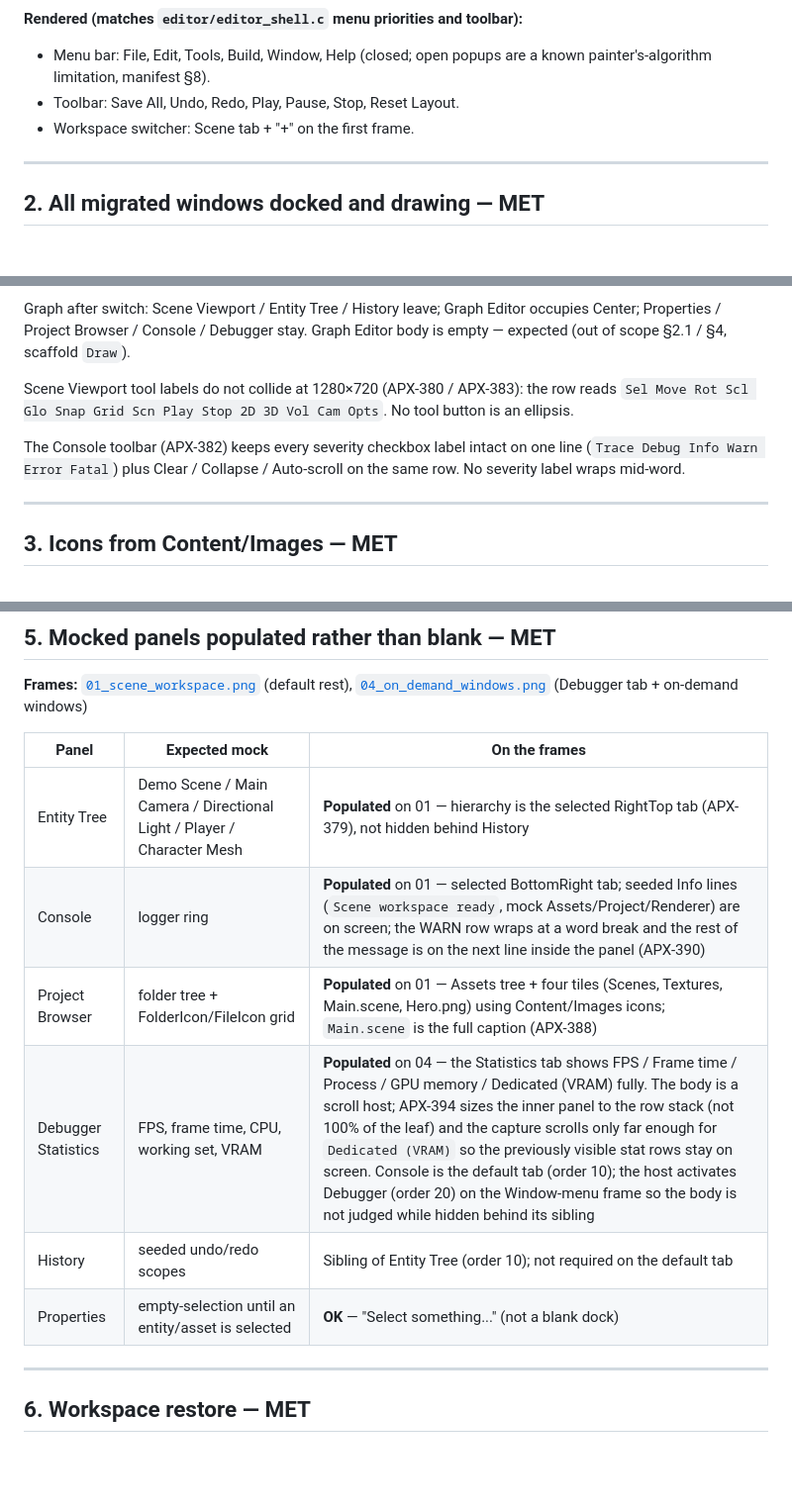
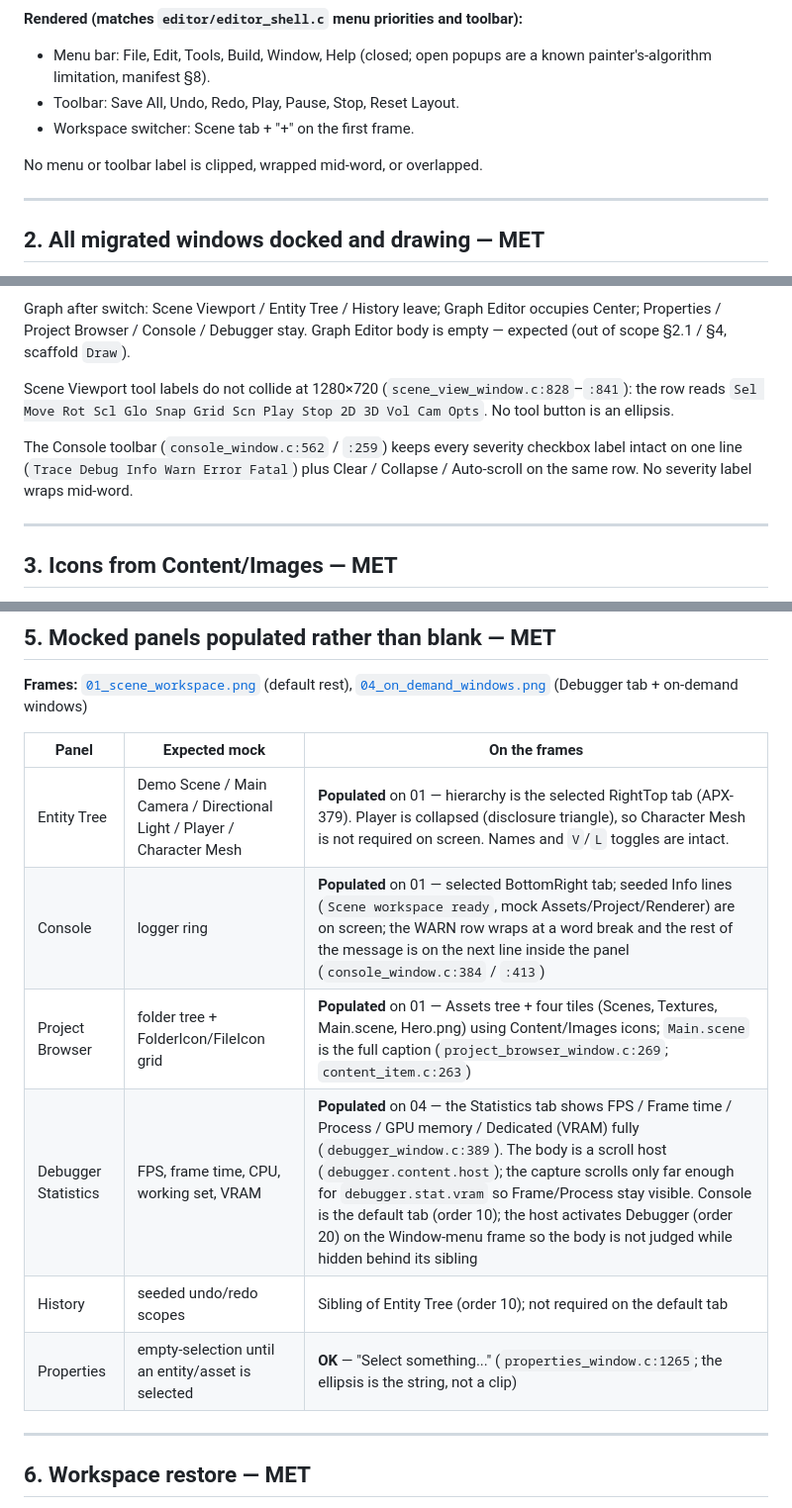
Before and after one commit to SkoreEngine/Skore, a Markdown page: docs/editor/apx-377-vision-validation.md, 3 parts joined by grey strips. Shown at 99% size. Rendered like a GitHub page; blank space fills up the shorter version.

```diff
--- a/docs/editor/apx-377-vision-validation.md
+++ b/docs/editor/apx-377-vision-validation.md
@@ -84,6 +92,8 @@ graph-node windows, real scene rendering, thumbnails.
   known painter's-algorithm limitation, manifest §8).
 - Toolbar: Save All, Undo, Redo, Play, Pause, Stop, Reset Layout.
 - Workspace switcher: Scene tab + "+" on the first frame.
+
+No menu or toolbar label is clipped, wrapped mid-word, or overlapped.
 
 ---
 
@@ -120,13 +130,15 @@ Editor occupies Center; Properties / Project Browser / Console / Debugger
 stay. Graph Editor body is empty — expected (out of scope §2.1 / §4,
 scaffold `Draw`).
 
-Scene Viewport tool labels do not collide at 1280×720 (APX-380 / APX-383): the
-row reads `Sel Move Rot Scl Glo Snap Grid Scn Play Stop 2D 3D Vol Cam Opts`.
+Scene Viewport tool labels do not collide at 1280×720
+(`scene_view_window.c:828`–`:841`): the row reads
+`Sel Move Rot Scl Glo Snap Grid Scn Play Stop 2D 3D Vol Cam Opts`.
 No tool button is an ellipsis.
 
-The Console toolbar (APX-382) keeps every severity checkbox label intact on one
-line (`Trace Debug Info Warn Error Fatal`) plus Clear / Collapse / Auto-scroll
-on the same row. No severity label wraps mid-word.
+The Console toolbar (`console_window.c:562` / `:259`) keeps every severity
+checkbox label intact on one line (`Trace Debug Info Warn Error Fatal`) plus
+Clear / Collapse / Auto-scroll on the same row. No severity label wraps
+mid-word.
 
 ---
 
@@ -173,12 +185,12 @@ solid empty panel. Real scene rendering stays out of scope (manifest §2.3).
 
 | Panel | Expected mock | On the frames |
 | --- | --- | --- |
-| Entity Tree | Demo Scene / Main Camera / Directional Light / Player / Character Mesh | **Populated** on 01 — hierarchy is the selected RightTop tab (APX-379), not hidden behind History |
-| Console | logger ring | **Populated** on 01 — selected BottomRight tab; seeded Info lines (`Scene workspace ready`, mock Assets/Project/Renderer) are on screen; the WARN row wraps at a word break and the rest of the message is on the next line inside the panel (APX-390) |
-| Project Browser | folder tree + FolderIcon/FileIcon grid | **Populated** on 01 — Assets tree + four tiles (Scenes, Textures, Main.scene, Hero.png) using Content/Images icons; `Main.scene` is the full caption (APX-388) |
-| Debugger Statistics | FPS, frame time, CPU, working set, VRAM | **Populated** on 04 — the Statistics tab shows FPS / Frame time / Process / GPU memory / Dedicated (VRAM) fully. The body is a scroll host; APX-394 sizes the inner panel to the row stack (not 100% of the leaf) and the capture scrolls only far enough for `Dedicated (VRAM)` so the previously visible stat rows stay on screen. Console is the default tab (order 10); the host activates Debugger (order 20) on the Window-menu frame so the body is not judged while hidden behind its sibling |
+| Entity Tree | Demo Scene / Main Camera / Directional Light / Player / Character Mesh | **Populated** on 01 — hierarchy is the selected RightTop tab (APX-379). Player is collapsed (disclosure triangle), so Character Mesh is not required on screen. Names and `V`/`L` toggles are intact. |
+| Console | logger ring | **Populated** on 01 — selected BottomRight tab; seeded Info lines (`Scene workspace ready`, mock Assets/Project/Renderer) are on screen; the WARN row wraps at a word break and the rest of the message is on the next line inside the panel (`console_window.c:384` / `:413`) |
+| Project Browser | folder tree + FolderIcon/FileIcon grid | **Populated** on 01 — Assets tree + four tiles (Scenes, Textures, Main.scene, Hero.png) using Content/Images icons; `Main.scene` is the full caption (`project_browser_window.c:269`; `content_item.c:263`) |
+| Debugger Statistics | FPS, frame time, CPU, working set, VRAM | **Populated** on 04 — the Statistics tab shows FPS / Frame time / Process / GPU memory / Dedicated (VRAM) fully (`debugger_window.c:389`). The body is a scroll host (`debugger.content.host`); the capture scrolls only far enough for `debugger.stat.vram` so Frame/Process stay visible. Console is the default tab (order 10); the host activates Debugger (order 20) on the Window-menu frame so the body is not judged while hidden behind its sibling |
 | History | seeded undo/redo scopes | Sibling of Entity Tree (order 10); not required on the default tab |
-| Properties | empty-selection until an entity/asset is selected | **OK** — "Select something..." (not a blank dock) |
+| Properties | empty-selection until an entity/asset is selected | **OK** — "Select something..." (`properties_window.c:1265`; the ellipsis is the string, not a clip) |
 
 ---
 
```
Also changed, not shown: other parts of docs/editor/apx-377-vision-validation.md (+81 -73 lines).
